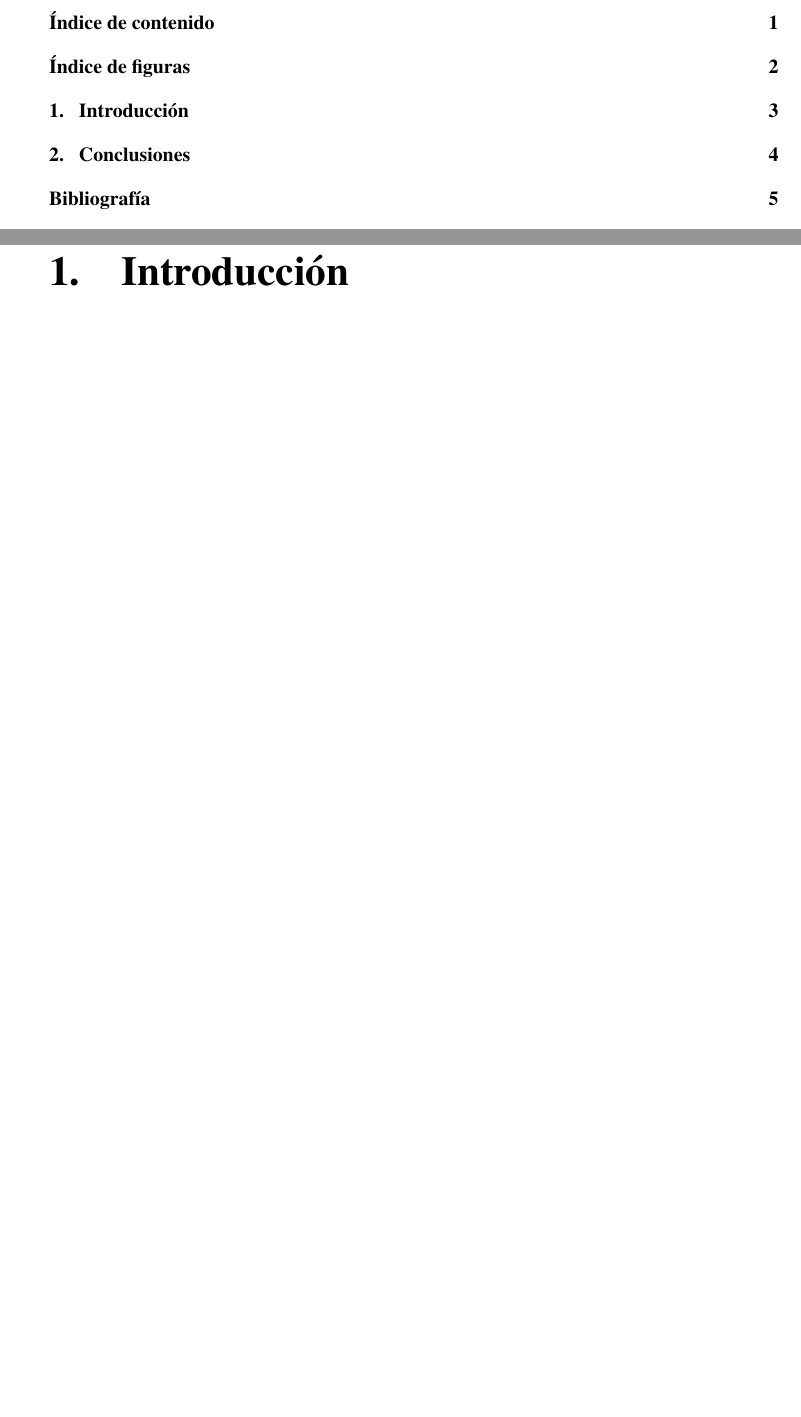
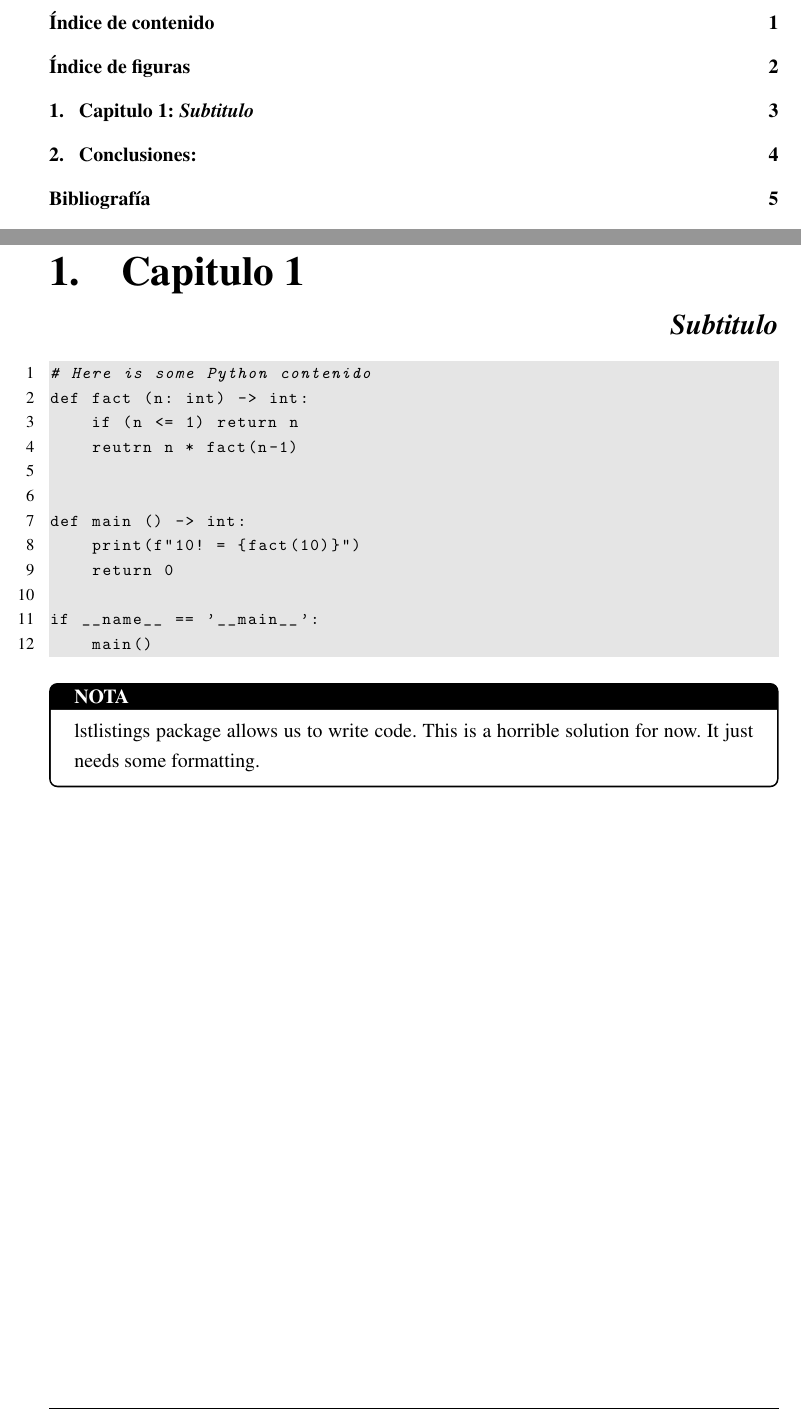
Before and after one commit to miermontoto/memoria-servicios, a LaTeX book (main.tex, which reads config.tex, sections/1_intro.tex): two parts of pages 2 and 4 of 6, joined at a grey line, cut so that both start at the same text, the shorter picture padded with empty space. Compiled offline with pdfLaTeX.

Commit message:
Added chapters functions and code

```diff
--- a/config.tex
+++ b/config.tex
@@ -77,3 +77,102 @@
 \pagestyle{fancy}
 
 \restylefloat{table}
+
+\definecolor{background}{HTML}{EEEEEE}
+\definecolor{delim}{RGB}{20,105,176}
+\definecolor{lightgray}{rgb}{.9,.9,.9}
+\definecolor{darkgray}{rgb}{.4,.4,.4}
+\definecolor{purple}{rgb}{0.65, 0.12, 0.82}
+\definecolor{green}{rgb}{0.15, 0.62, 0.22}
+
+\lstset{ % General lstlisting parameters
+   backgroundcolor=\color{lightgray},
+   extendedchars=true,
+   basicstyle=\footnotesize\ttfamily,
+   showstringspaces=false,
+   showspaces=false,
+   numbers=left,
+   numberstyle=\footnotesize,
+   numbersep=9pt,
+   tabsize=2,
+   breaklines=true,
+   showtabs=false,
+   captionpos=b
+}
+
+\lstdefinelanguage{Python}{ % Python specific lstlisting parameters
+  keywords={def, typeof, new, True, False, try, except, return, null, if, elif, in, for, while, do, else, break},
+  morekeywords=[1]{,as,assert,nonlocal,with,yield,self,True,False,None,}, % Python builtin
+  morekeywords=[2]{,__init__,__add__,__mul__,__div__,__sub__,__call__,__getitem__,__setitem__,__eq__,__ne__,__nonzero__,__rmul__,__radd__,__repr__,__str__,__get__,__truediv__,__pow__,__name__,__future__,__all__,}, % magic methods
+  morekeywords=[3]{,print,fit,iloc,loc,forecast,predict,from,dropna,astype,transform,describe,display,summary,show,plot,int,float,bool,Dict,Callable,any,object,type,isinstance,copy,deepcopy,zip,enumerate,reversed,list,set,len,dict,tuple,range,xrange,append,execfile,real,imag,reduce,str,repr,}, % common functions
+  morekeywords=[4]{,Exception,NameError,IndexError,SyntaxError,TypeError,ValueError,OverflowError,ZeroDivisionError,}, % errors
+  morekeywords=[5]{,ode,fsolve,sqrt,exp,sin,cos,arctan,arctan2,arccos,pi, array,norm,solve,dot,arange,isscalar,max,sum,flatten,shape,reshape,find,any,all,abs,plot,linspace,legend,quad,polyval,polyfit,hstack,concatenate,vstack,column_stack,empty,zeros,ones,rand,vander,grid,pcolor,eig,eigs,eigvals,svd,qr,tan,det,logspace,roll,min,mean,cumsum,cumprod,diff,vectorize,lstsq,cla,eye,xlabel,ylabel,squeeze,}, % numpy / math
+  keywordstyle=\color{blue}\bfseries,
+  ndkeywords={class, export, boolean, throw, implements, import, this},
+  ndkeywordstyle=\color{green}\bfseries,
+  identifierstyle=\color{black},
+  sensitive=false,
+  comment=[l]{\#},
+  morecomment=[s]{/*}{*/},
+  commentstyle=\color{purple}\ttfamily,
+  stringstyle=\color{red}\ttfamily,
+  morestring=[b]',
+  morestring=[b]"
+}
+
+% I got these from: https://raw.githubusercontent.com/marekaf/docker-lstlisting/master/latex.tex
+
+\lstdefinelanguage{docker}{
+  keywords={FROM, RUN, COPY, ADD, ENTRYPOINT, CMD,  ENV, ARG, WORKDIR, EXPOSE, LABEL, USER, VOLUME, STOPSIGNAL, ONBUILD, MAINTAINER, HEALTHCHECK},
+  keywordstyle=\color{blue}\bfseries,
+  identifierstyle=\color{black},
+  sensitive=false,
+  comment=[l]{\#},
+  commentstyle=\color{purple}\ttfamily,
+  stringstyle=\color{red}\ttfamily,
+  morestring=[b]',
+  morestring=[b]"
+}
+
+\lstdefinelanguage{docker-compose}{
+  keywords={image, environment, ports, container_name, ports, volumes, links},
+  keywordstyle=\color{blue}\bfseries,
+  identifierstyle=\color{black},
+  sensitive=false,
+  comment=[l]{\#},
+  commentstyle=\color{purple}\ttfamily,
+  stringstyle=\color{red}\ttfamily,
+  morestring=[b]',
+  morestring=[b]"
+}
+\lstdefinelanguage{docker-compose-2}{
+  keywords={version, volumes, services},
+  keywordstyle=\color{blue}\bfseries,
+  keywords=[2]{image, environment, ports, container_name, ports, links, build},
+  keywordstyle=[2]\color{olive}\bfseries,
+  identifierstyle=\color{black},
+  sensitive=false,
+  comment=[l]{\#},
+  commentstyle=\color{purple}\ttfamily,
+  stringstyle=\color{red}\ttfamily,
+  morestring=[b]',
+  morestring=[b]"
+}
+
+\newcommand{\bold}[1]{\textbf{#1}\ }
+\newcommand{\italic}[1]{\textit{#1}\ }
+
+\newcommand\Chapter[2]{
+  \chapter[#1: {\itshape#2}]{#1\\\strut\hfill\Large\itshape#2}
+  \label{#1}
+}
+
+\usepackage{tcolorbox}
+\newtcolorbox{notebox}{
+  colback=white,
+  colframe=black,
+  boxrule=1pt,
+  arc=4pt,
+  fonttitle=\bfseries,
+  title=NOTA
+}
--- a/main.tex
+++ b/main.tex
@@ -15,6 +15,7 @@
 \usepackage{ragged2e}
 \usepackage{fancyhdr}
 \usepackage{lastpage}
+\usepackage{listings}
 \usepackage{stackengine}
 \usepackage{array}
 \usepackage[hidelinks]{hyperref}
--- a/sections/1_intro.tex
+++ b/sections/1_intro.tex
@@ -1 +1,22 @@
-\chapter{Introducción}
+\Chapter{Capitulo 1}{Subtitulo}
+
+\begin{lstlisting}[language=Python]
+# Here is some Python contenido
+def fact (n: int) -> int:
+    if (n <= 1) return n
+    reutrn n * fact(n-1)
+
+
+def main () -> int:
+    print(f"10! = {fact(10)}")
+    return 0
+
+if __name__ == '__main__':
+    main()
+\end{lstlisting}
+
+\begin{notebox}
+    lstlistings package allows us to write code.
+    This is a horrible solution for now.
+    It just needs some formatting.
+\end{notebox}
```
Also changed, not shown: sections/concl.tex (+1 -1 lines), main.tex (1 more changed lines).
